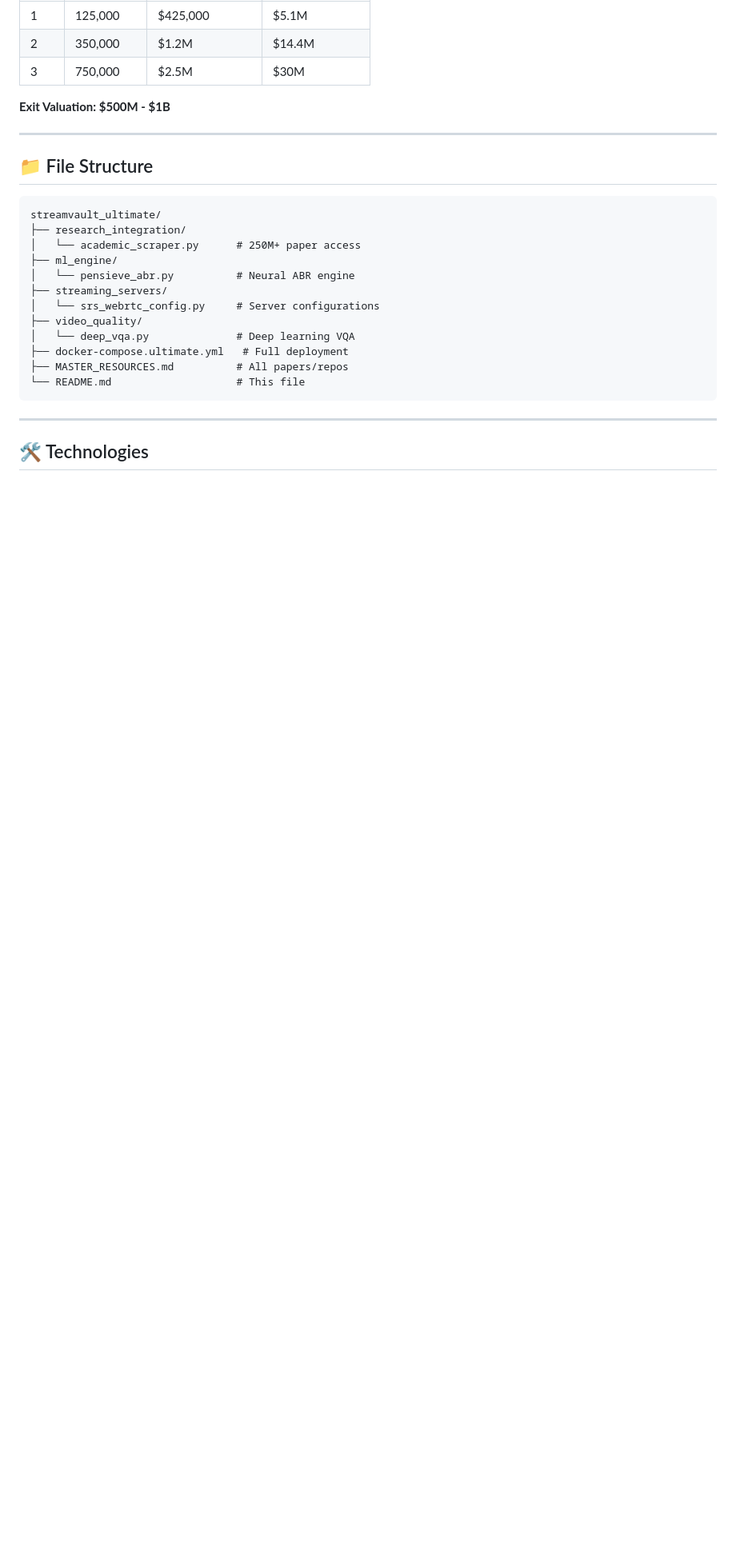
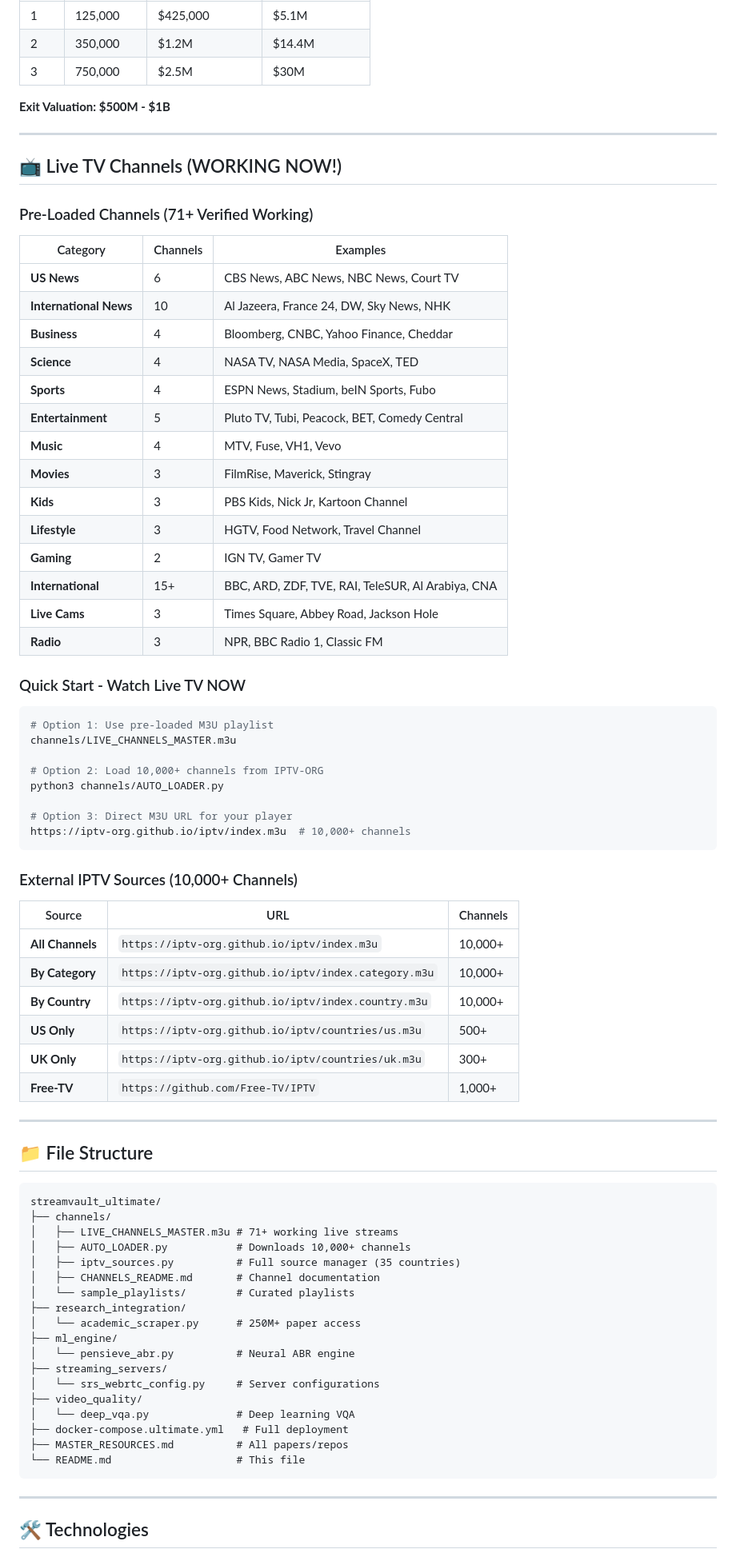
Before and after one commit to rjbizsolution23-wq/StreamVault-Ultimate-IPTV, a Markdown page: README.md, the part around the change. Shown at 80% size. Drawn GitHub-style; blank space fills up the shorter version.

Commit message:
📚 Update README with complete Live TV channel documentation
- Added Live TV Channels section with 71+ verified working streams
- Listed all channel categories: News, Business, Sports, Entertainment, etc.
- Added IPTV-ORG integration info (10,000+ additional channels)
- Updated file structure to include channels/ directory
- Added Quick Start commands for watching live TV immediately

````diff
--- a/README.md
+++ b/README.md
@@ -158,10 +158,63 @@ docker-compose -f docker-compose.ultimate.yml up -d
 
 ---
 
+## 📺 Live TV Channels (WORKING NOW!)
+
+### Pre-Loaded Channels (71+ Verified Working)
+
+| Category | Channels | Examples |
+|----------|----------|----------|
+| **US News** | 6 | CBS News, ABC News, NBC News, Court TV |
+| **International News** | 10 | Al Jazeera, France 24, DW, Sky News, NHK |
+| **Business** | 4 | Bloomberg, CNBC, Yahoo Finance, Cheddar |
+| **Science** | 4 | NASA TV, NASA Media, SpaceX, TED |
+| **Sports** | 4 | ESPN News, Stadium, beIN Sports, Fubo |
+| **Entertainment** | 5 | Pluto TV, Tubi, Peacock, BET, Comedy Central |
+| **Music** | 4 | MTV, Fuse, VH1, Vevo |
+| **Movies** | 3 | FilmRise, Maverick, Stingray |
+| **Kids** | 3 | PBS Kids, Nick Jr, Kartoon Channel |
+| **Lifestyle** | 3 | HGTV, Food Network, Travel Channel |
+| **Gaming** | 2 | IGN TV, Gamer TV |
+| **International** | 15+ | BBC, ARD, ZDF, TVE, RAI, TeleSUR, Al Arabiya, CNA |
+| **Live Cams** | 3 | Times Square, Abbey Road, Jackson Hole |
+| **Radio** | 3 | NPR, BBC Radio 1, Classic FM |
+
+### Quick Start - Watch Live TV NOW
+
+```bash
+# Option 1: Use pre-loaded M3U playlist
+channels/LIVE_CHANNELS_MASTER.m3u
+
+# Option 2: Load 10,000+ channels from IPTV-ORG
+python3 channels/AUTO_LOADER.py
+
+# Option 3: Direct M3U URL for your player
+https://iptv-org.github.io/iptv/index.m3u  # 10,000+ channels
+```
+
+### External IPTV Sources (10,000+ Channels)
+
+| Source | URL | Channels |
+|--------|-----|----------|
+| **All Channels** | `https://iptv-org.github.io/iptv/index.m3u` | 10,000+ |
+| **By Category** | `https://iptv-org.github.io/iptv/index.category.m3u` | 10,000+ |
+| **By Country** | `https://iptv-org.github.io/iptv/index.country.m3u` | 10,000+ |
+| **US Only** | `https://iptv-org.github.io/iptv/countries/us.m3u` | 500+ |
+| **UK Only** | `https://iptv-org.github.io/iptv/countries/uk.m3u` | 300+ |
+| **Free-TV** | `https://github.com/Free-TV/IPTV` | 1,000+ |
+
+---
+
 ## 📁 File Structure
 
 ```
 streamvault_ultimate/
+├── channels/
+│   ├── LIVE_CHANNELS_MASTER.m3u # 71+ working live streams
+│   ├── AUTO_LOADER.py           # Downloads 10,000+ channels
+│   ├── iptv_sources.py          # Full source manager (35 countries)
+│   ├── CHANNELS_README.md       # Channel documentation
+│   └── sample_playlists/        # Curated playlists
 ├── research_integration/
 │   └── academic_scraper.py      # 250M+ paper access
 ├── ml_engine/
````
